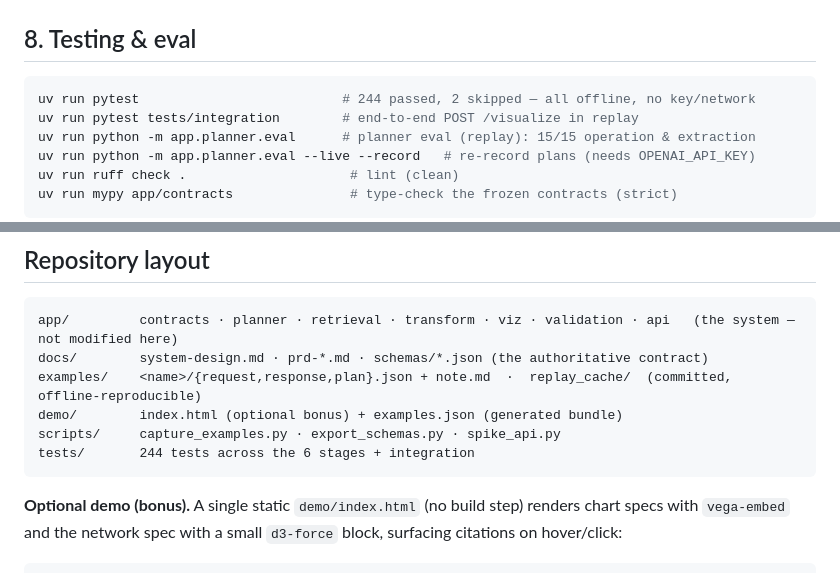
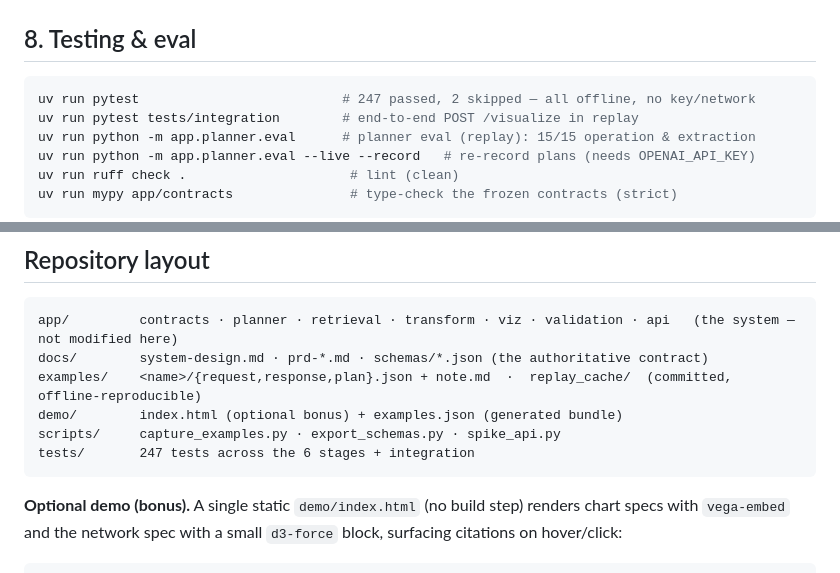
Before and after one commit to THaaff/cheirontakehome, a Markdown page: README.md, 2 parts joined by grey strips. GitHub-like rendering.

````diff
--- a/README.md
+++ b/README.md
@@ -271,7 +268,7 @@ multi-agent workspace), and I want to be specific about how.
 ## 8. Testing & eval
 
 ```bash
-uv run pytest                          # 244 passed, 2 skipped — all offline, no key/network
+uv run pytest                          # 247 passed, 2 skipped — all offline, no key/network
 uv run pytest tests/integration        # end-to-end POST /visualize in replay
 uv run python -m app.planner.eval      # planner eval (replay): 15/15 operation & extraction
 uv run python -m app.planner.eval --live --record   # re-record plans (needs OPENAI_API_KEY)
@@ -294,7 +291,7 @@ docs/        system-design.md · prd-*.md · schemas/*.json (the authoritative c
 examples/    <name>/{request,response,plan}.json + note.md  ·  replay_cache/  (committed, offline-reproducible)
 demo/        index.html (optional bonus) + examples.json (generated bundle)
 scripts/     capture_examples.py · export_schemas.py · spike_api.py
-tests/       244 tests across the 6 stages + integration
+tests/       247 tests across the 6 stages + integration
 ```
 
 **Optional demo (bonus).** A single static `demo/index.html` (no build step) renders chart
````
Also changed, not shown: other parts of README.md (+2 -5 lines).
